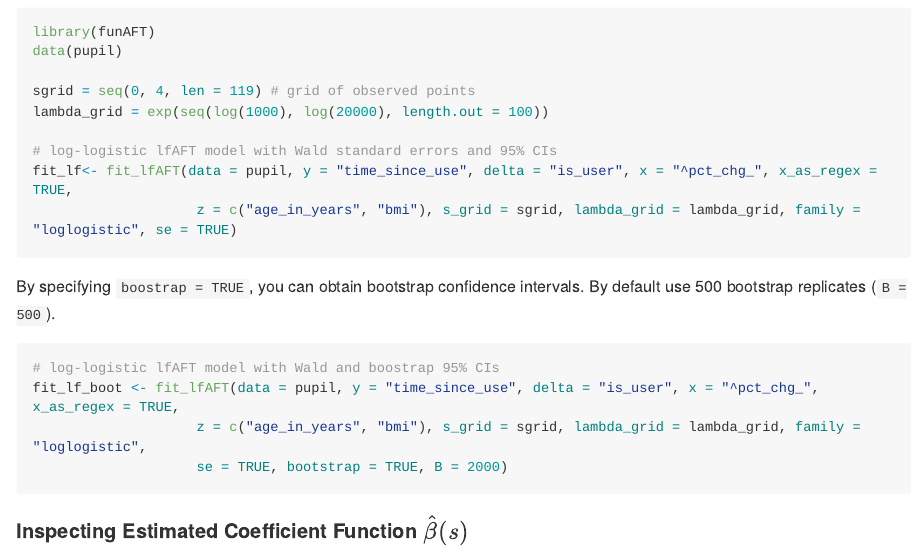
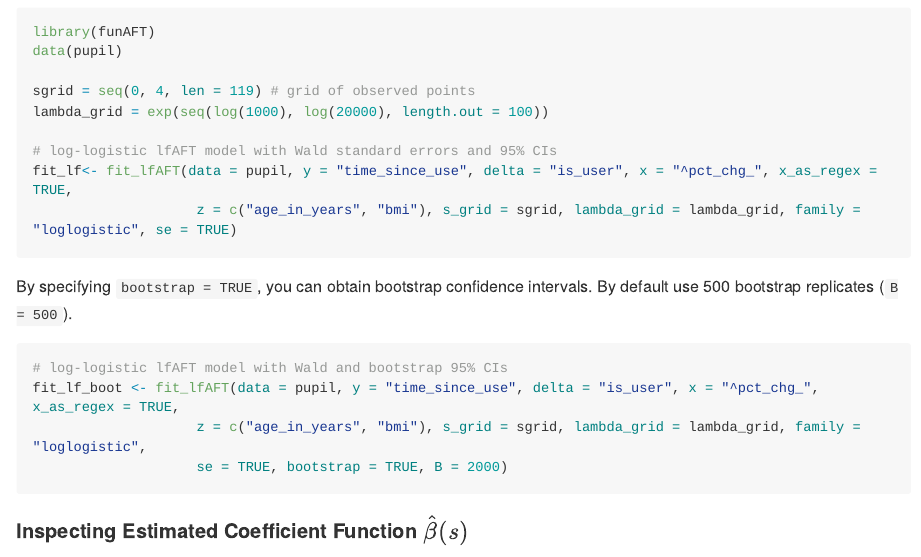
Before and after one commit to weijia-qian/funAFT, an R Markdown document (README.Rmd): the page in a window 1100 px wide, from 2100 px down. The pictures show the output file README.md that the author committed with the source, drawn offline in the style of GitHub; long lines of code are wrapped.

Commit message:
update README

````diff
--- a/README.Rmd
+++ b/README.Rmd
@@ -121,10 +121,10 @@ fit_lf<- fit_lfAFT(data = pupil, y = "time_since_use", delta = "is_user", x = "^
                     z = c("age_in_years", "bmi"), s_grid = sgrid, lambda_grid = lambda_grid, family = "loglogistic", se = TRUE)
 ```
 
-By specifying `boostrap = TRUE`, you can obtain bootstrap confidence intervals. By default use 500 bootstrap replicates (`B = 500`).
+By specifying `bootstrap = TRUE`, you can obtain bootstrap confidence intervals. By default use 500 bootstrap replicates (`B = 500`).
 
 ```{r}
-# log-logistic lfAFT model with Wald and boostrap 95% CIs
+# log-logistic lfAFT model with Wald and bootstrap 95% CIs
 fit_lf_boot <- fit_lfAFT(data = pupil, y = "time_since_use", delta = "is_user", x = "^pct_chg_", x_as_regex = TRUE,
                     z = c("age_in_years", "bmi"), s_grid = sgrid, lambda_grid = lambda_grid, family = "loglogistic",
                     se = TRUE, bootstrap = TRUE, B = 2000)
````
Also changed, not shown: README.md, 1 other file.
